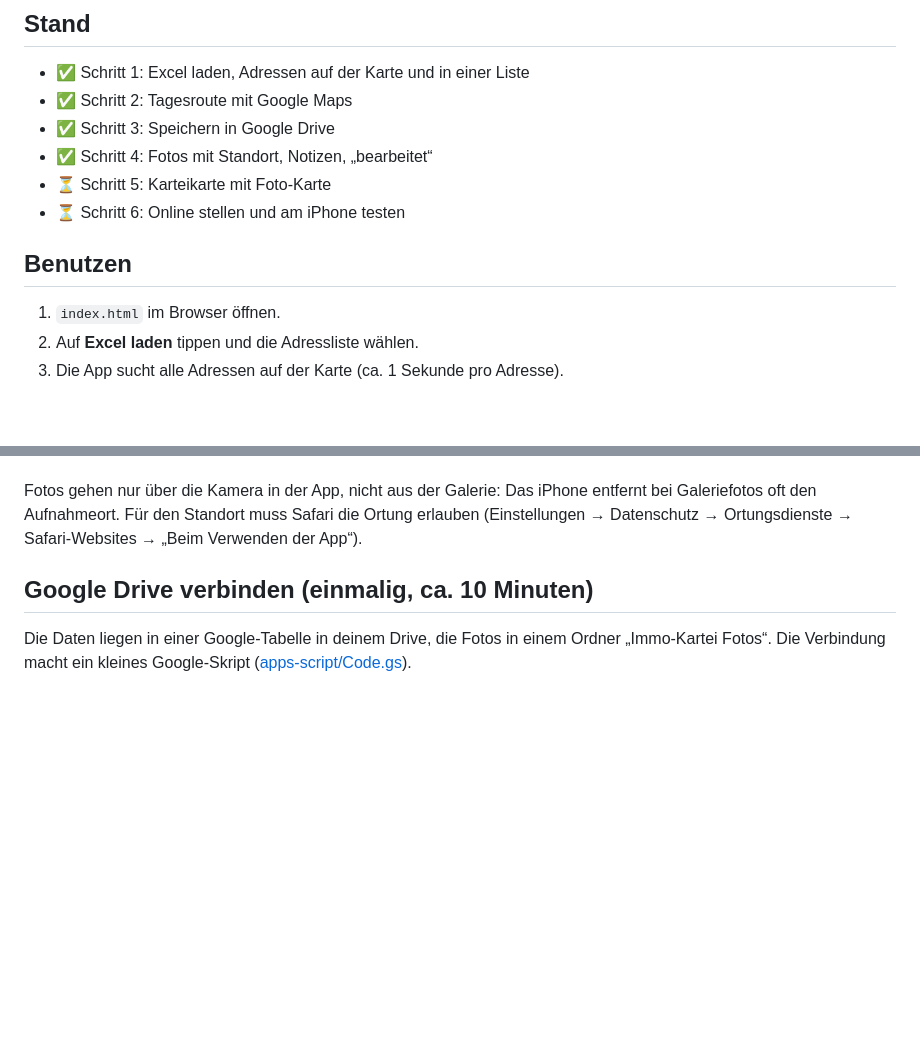
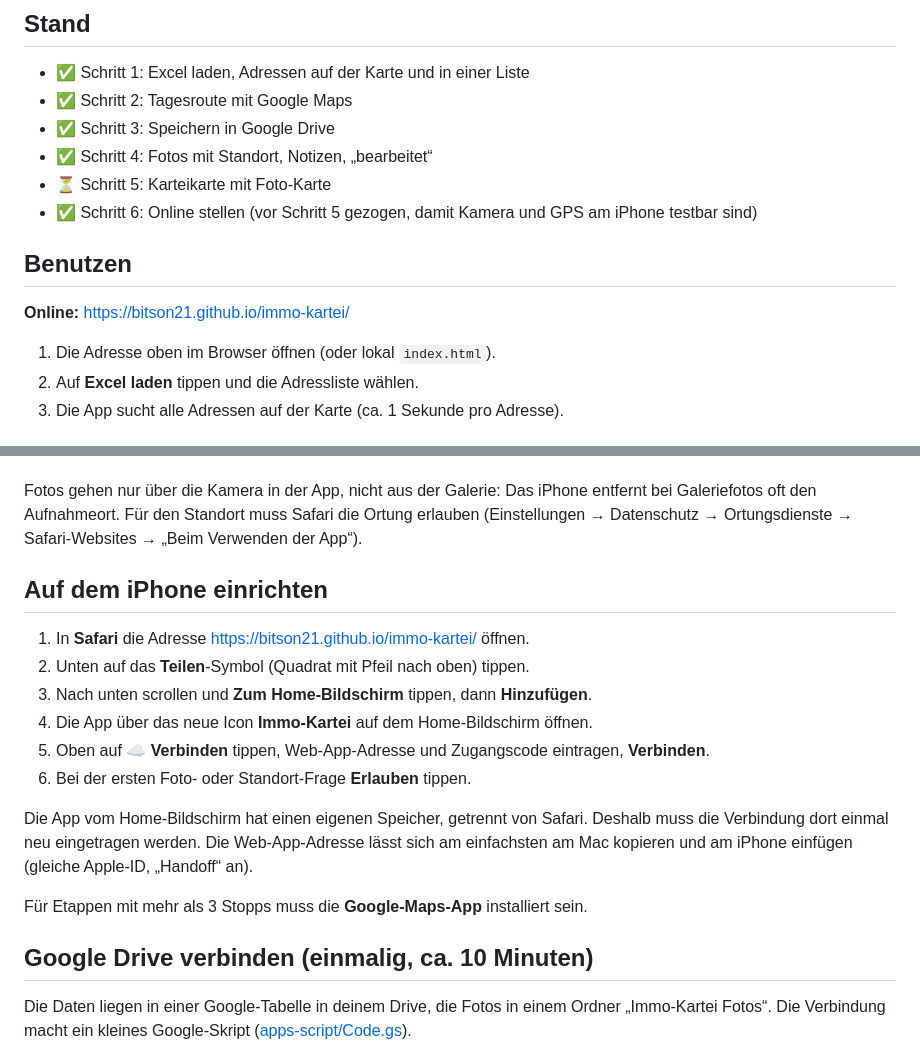
Before and after one commit to Bitson21/immo-kartei, a Markdown page: README.md, 2 parts joined by grey strips. Rendered like a GitHub page; blank space fills up the shorter version.

Commit message:
Doku: Online-Adresse, iPhone-Einrichtung, GitHub-Hinweise
Co-Authored-By: Claude Opus 5.5 <noreply@anthropic.com>

```diff
--- a/README.md
+++ b/README.md
@@ -9,11 +9,13 @@ Web-App zum Besichtigen von Immobilien: Adressen aus Excel laden, Route planen,
 - ✅ Schritt 3: Speichern in Google Drive
 - ✅ Schritt 4: Fotos mit Standort, Notizen, „bearbeitet“
 - ⏳ Schritt 5: Karteikarte mit Foto-Karte
-- ⏳ Schritt 6: Online stellen und am iPhone testen
+- ✅ Schritt 6: Online stellen (vor Schritt 5 gezogen, damit Kamera und GPS am iPhone testbar sind)
 
 ## Benutzen
 
-1. `index.html` im Browser öffnen.
+**Online:** https://bitson21.github.io/immo-kartei/
+
+1. Die Adresse oben im Browser öffnen (oder lokal `index.html`).
 2. Auf **Excel laden** tippen und die Adressliste wählen.
 3. Die App sucht alle Adressen auf der Karte (ca. 1 Sekunde pro Adresse).
 
@@ -54,6 +56,19 @@ Eine Immobilie in der Liste, in der Tagesroute oder im Karten-Popup (**Karteikar
 - **← Zurück** (oder am iPhone vom linken Rand wischen) schließt die Karteikarte.
 
 Fotos gehen nur über die Kamera in der App, nicht aus der Galerie: Das iPhone entfernt bei Galeriefotos oft den Aufnahmeort. Für den Standort muss Safari die Ortung erlauben (Einstellungen → Datenschutz → Ortungsdienste → Safari-Websites → „Beim Verwenden der App“).
+
+## Auf dem iPhone einrichten
+
+1. In **Safari** die Adresse https://bitson21.github.io/immo-kartei/ öffnen.
+2. Unten auf das **Teilen**-Symbol (Quadrat mit Pfeil nach oben) tippen.
+3. Nach unten scrollen und **Zum Home-Bildschirm** tippen, dann **Hinzufügen**.
+4. Die App über das neue Icon **Immo-Kartei** auf dem Home-Bildschirm öffnen.
+5. Oben auf **☁️ Verbinden** tippen, Web-App-Adresse und Zugangscode eintragen, **Verbinden**.
+6. Bei der ersten Foto- oder Standort-Frage **Erlauben** tippen.
+
+Die App vom Home-Bildschirm hat einen eigenen Speicher, getrennt von Safari. Deshalb muss die Verbindung dort einmal neu eingetragen werden. Die Web-App-Adresse lässt sich am einfachsten am Mac kopieren und am iPhone einfügen (gleiche Apple-ID, „Handoff“ an).
+
+Für Etappen mit mehr als 3 Stopps muss die **Google-Maps-App** installiert sein.
 
 ## Google Drive verbinden (einmalig, ca. 10 Minuten)
 
```
Also changed, not shown: CLAUDE.md (+8 -1 lines).
